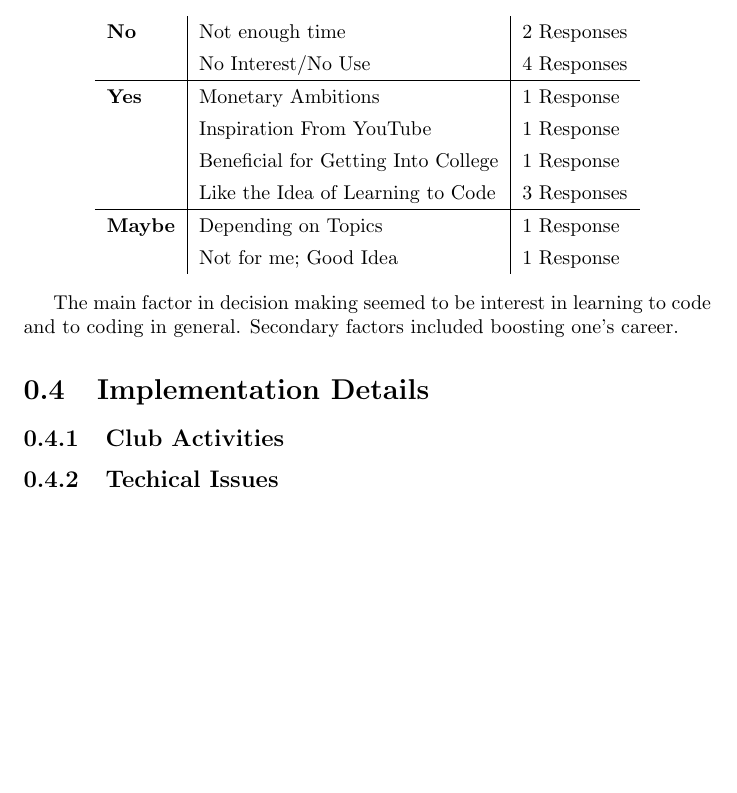
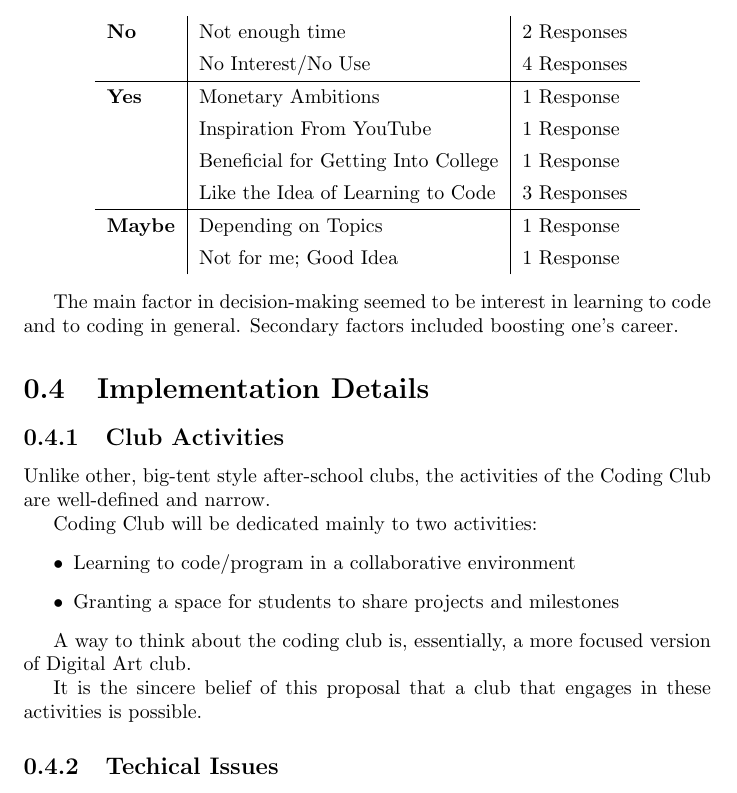
Before and after one commit to BenRaz123/CCProp, a LaTeX document (main.tex): part of page 4 of 5, cut so that both start at the same text, the shorter picture padded with empty space. Compiled offline with pdfLaTeX.

Commit message:
Added Club Activities Section

```diff
--- a/main.tex
+++ b/main.tex
@@ -109,12 +109,22 @@
                 \end{tabular}
             \end{center}
 
-            The main factor in decision making seemed to be interest in learning to code and to coding in general. Secondary factors included boosting one's career.
+            The main factor in decision-making seemed to be interest in learning to code and to coding in general. Secondary factors included boosting one's career.
     \section{Implementation Details}
 
         \subsection{Club Activities}
 
+            Unlike other, big-tent style after-school clubs, the activities of the Coding Club are well-defined and narrow.
 
+            Coding Club will be dedicated mainly to two activities:
+            \begin{itemize}
+                \item Learning to code/program in a collaborative environment
+                \item Granting a space for students to share projects and milestones
+            \end{itemize}
+
+            A way to think about the coding club is, essentially, a more focused version of Digital Art club.
+
+            It is the sincere belief of this proposal that a club that engages in these activities is possible.
 
         \subsection{Techical Issues}
 
```
Also changed, not shown: main.pdf.
